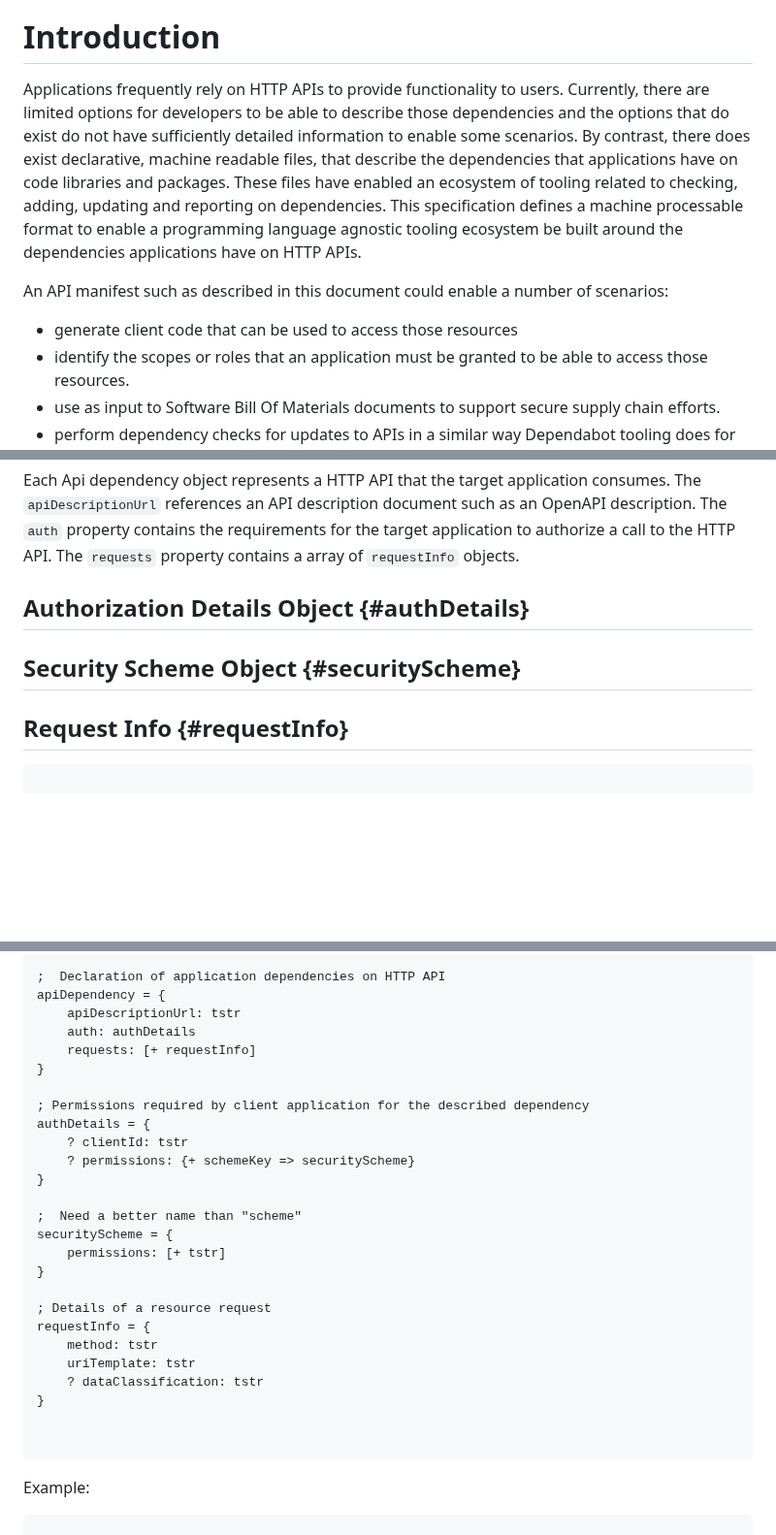
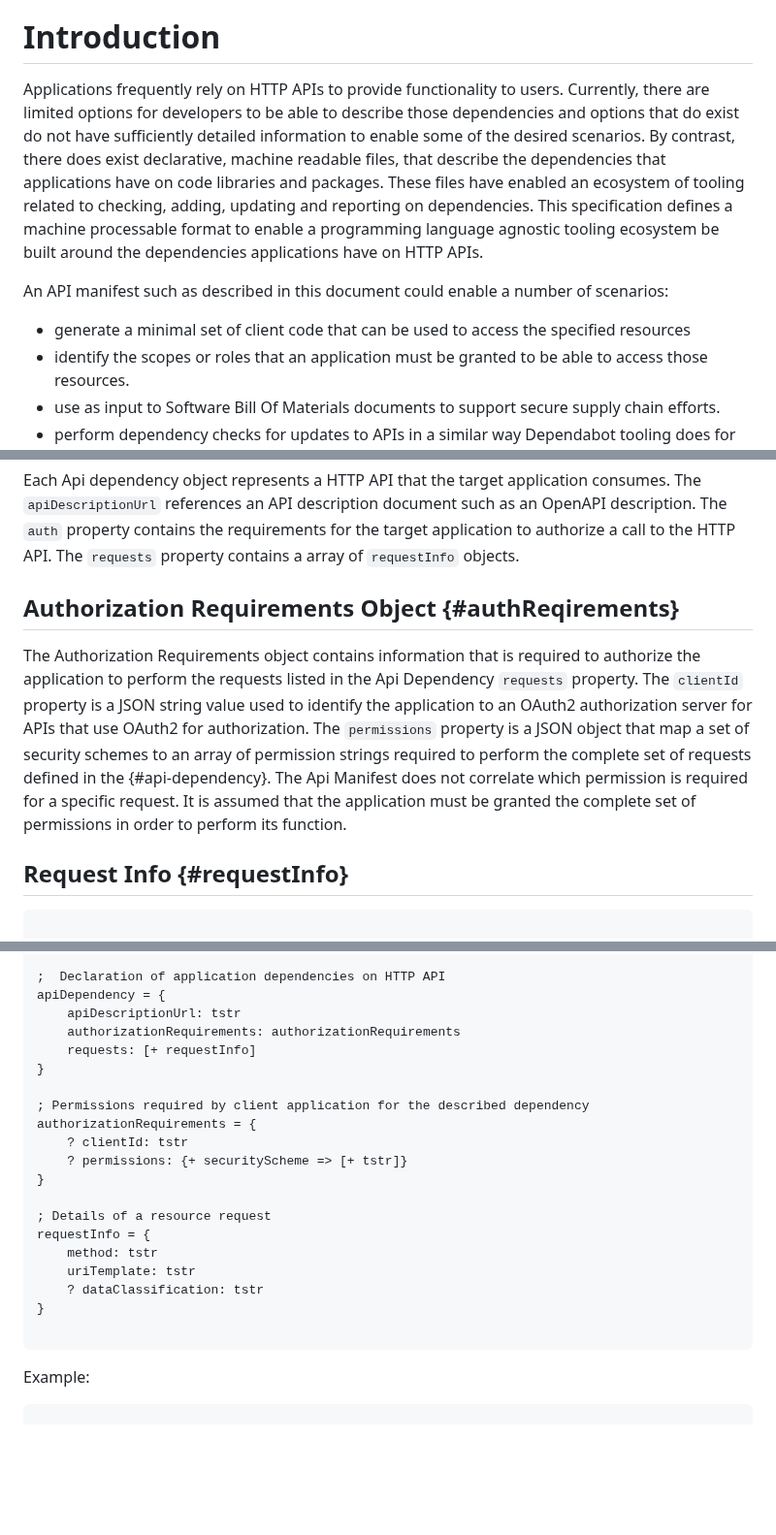
Before and after one commit to darrelmiller/api-manifest, a Markdown page: draft-darrelmiller-apimanifest.md, 3 parts joined by grey strips. Shown at 97% size. Drawn GitHub-style; blank space fills up the shorter version.

Commit message:
Described the authorization requirements object

```diff
--- a/draft-darrelmiller-apimanifest.md
+++ b/draft-darrelmiller-apimanifest.md
@@ -40,11 +40,11 @@ This document defines an "api manifest" as a way to capture the dependencies tha
 
 # Introduction
 
-Applications frequently rely on HTTP APIs to provide functionality to users. Currently, there are limited options for developers to be able to describe those dependencies and the options that do exist do not have sufficiently detailed information to enable some scenarios. By contrast, there does exist declarative, machine readable files, that describe the dependencies that applications have on code libraries and packages. These files have enabled an ecosystem of tooling related to checking, adding, updating and reporting on dependencies. This specification defines a machine processable format to enable a programming language agnostic tooling ecosystem be built around the dependencies applications have on HTTP APIs.
+Applications frequently rely on HTTP APIs to provide functionality to users. Currently, there are limited options for developers to be able to describe those dependencies and options that do exist do not have sufficiently detailed information to enable some of the desired scenarios. By contrast, there does exist declarative, machine readable files, that describe the dependencies that applications have on code libraries and packages. These files have enabled an ecosystem of tooling related to checking, adding, updating and reporting on dependencies. This specification defines a machine processable format to enable a programming language agnostic tooling ecosystem be built around the dependencies applications have on HTTP APIs.
 
 An API manifest such as described in this document could enable a number of scenarios:
 
-- generate client code that can be used to access those resources
+- generate a minimal set of client code that can be used to access the specified resources
 - identify the scopes or roles that an application must be granted to be able to access those resources.
 - use as input to Software Bill Of Materials documents to support secure supply chain efforts.
 - perform dependency checks for updates to APIs in a similar way Dependabot tooling does for package dependencies
@@ -73,9 +72,9 @@ The publisher object contains a `name` property that is a JSON string. This stri
 
 Each Api dependency object represents a HTTP API that the target application consumes. The `apiDescriptionUrl` references an API description document such as an OpenAPI description. The `auth` property contains the requirements for the target application to authorize a call to the HTTP API. The `requests` property contains a array of `requestInfo` objects.
 
-## Authorization Details Object {#authDetails}
+## Authorization Requirements Object {#authReqirements}
 
-## Security Scheme Object {#securityScheme}
+The Authorization Requirements object contains information that is required to authorize the application to perform the requests listed in the Api Dependency `requests` property. The `clientId` property is a JSON string value used to identify the application to an OAuth2 authorization server for APIs that use OAuth2 for authorization. The `permissions` property is a JSON object that map a set of security schemes to an array of permission strings required to perform the complete set of requests defined in the {#api-dependency}. The Api Manifest does not correlate which permission is required for a specific request.  It is assumed that the application must be granted the complete set of permissions in order to perform its function.
 
 ## Request Info {#requestInfo}
 
@@ -96,19 +95,14 @@ publisher = {
 ;  Declaration of application dependencies on HTTP API
 apiDependency = {
     apiDescriptionUrl: tstr
-    auth: authDetails
+    authorizationRequirements: authorizationRequirements
     requests: [+ requestInfo]
 }
 
 ; Permissions required by client application for the described dependency
-authDetails = {
+authorizationRequirements = {
     ? clientId: tstr
-    ? permissions: {+ schemeKey => securityScheme}
-}
-
-;  Need a better name than "scheme"
-securityScheme = {
-    permissions: [+ tstr]
+    ? permissions: {+ securityScheme => [+ tstr]}
 }
 
 ; Details of a resource request
@@ -117,7 +111,6 @@ requestInfo = {
     uriTemplate: tstr
     ? dataClassification: tstr
 }
-
 
 ~~~
 
```
Also changed, not shown: other parts of draft-darrelmiller-apimanifest.md (+0 -1 lines).
